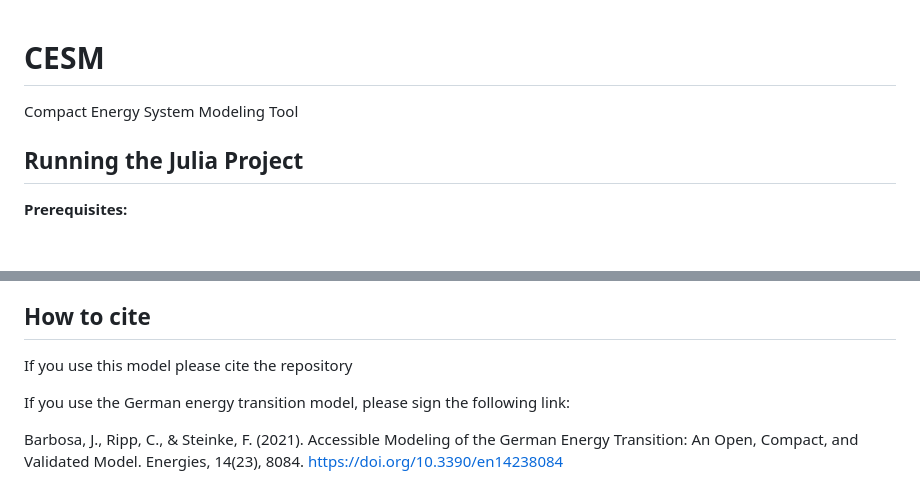
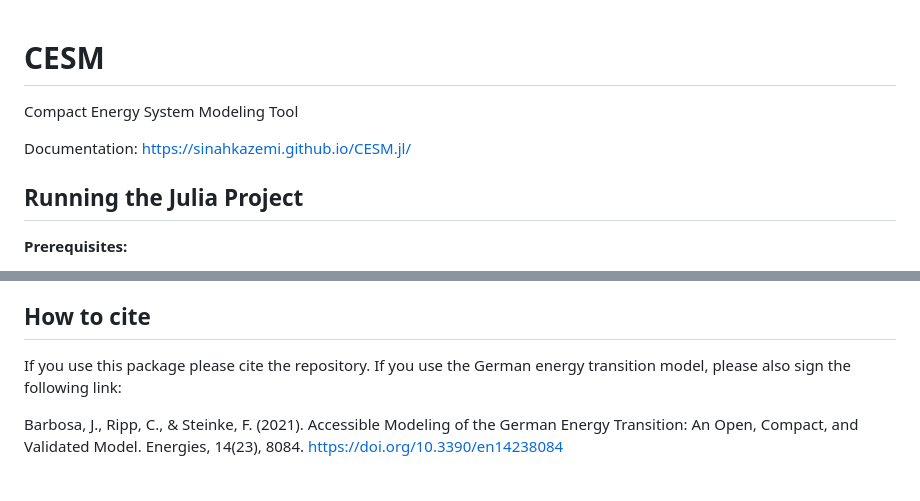
Before and after one commit to SinaHKazemi/CESM.jl, a Markdown page: README.md, 2 parts joined by grey strips. GitHub-like rendering; blank space fills up the shorter version.

Commit message:
doc link added to the repository

```diff
--- a/README.md
+++ b/README.md
@@ -1,5 +1,8 @@
 # CESM
+
 Compact Energy System Modeling Tool
+
+Documentation: https://sinahkazemi.github.io/CESM.jl/
 
 ## Running the Julia Project
 
@@ -73,8 +76,7 @@ Activate the virtual environment in docs folder and run make.jl
 
 ## How to cite
 
-If you use this model please cite the repository
-
-If you use the German energy transition model, please sign the following link:
+If you use this package please cite the repository.
+If you use the German energy transition model, please also sign the following link:
 
 Barbosa, J., Ripp, C., & Steinke, F. (2021). Accessible Modeling of the German Energy Transition: An Open, Compact, and Validated Model. Energies, 14(23), 8084. https://doi.org/10.3390/en14238084
```
